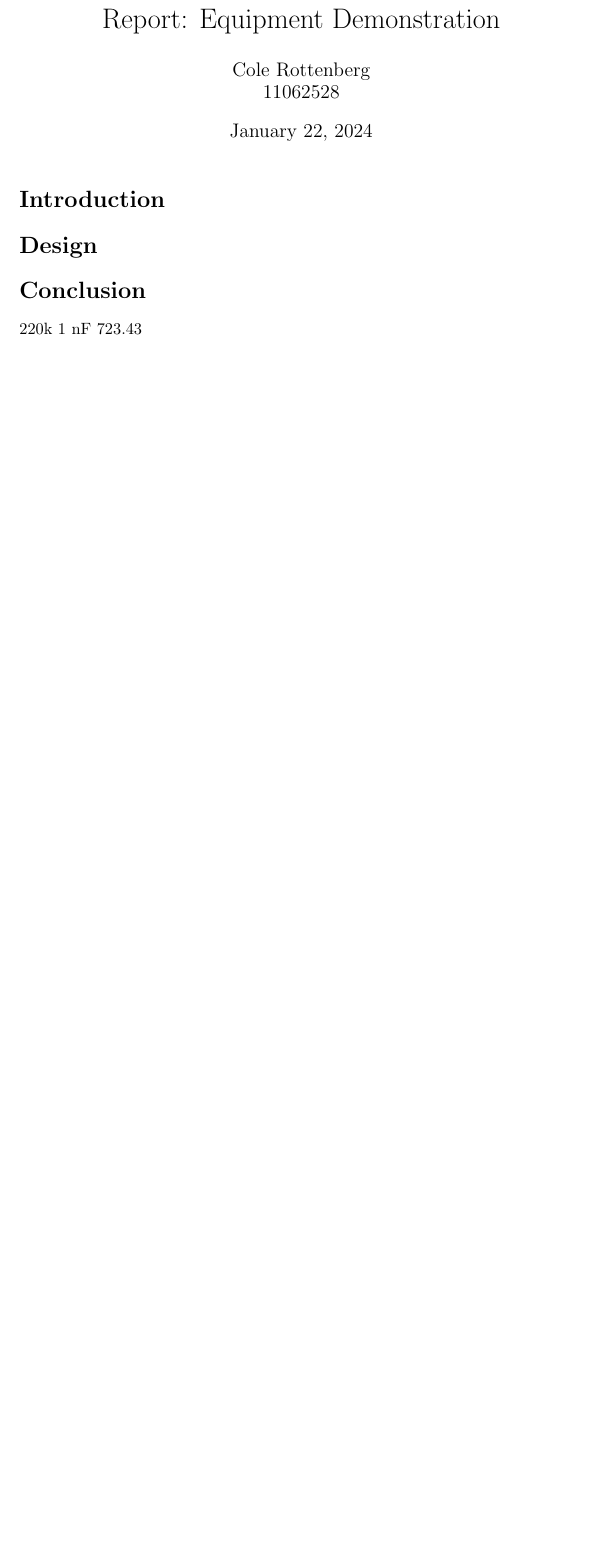
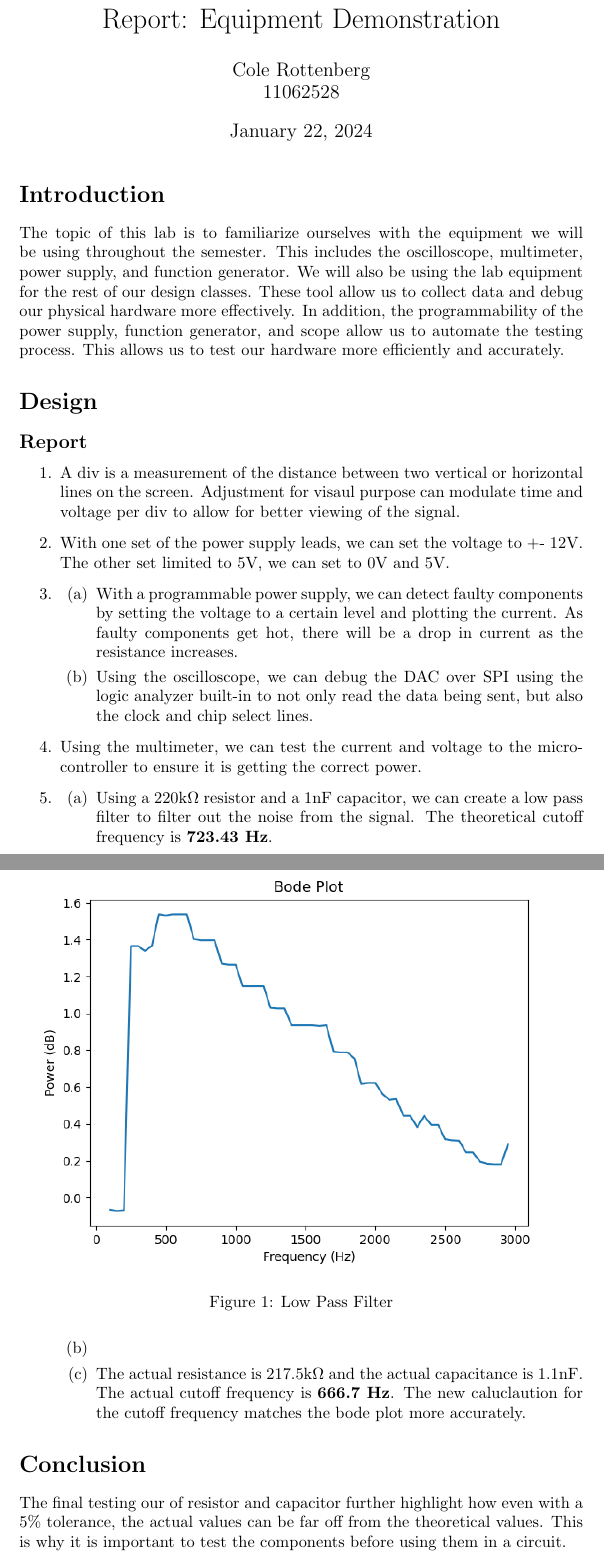
Before and after one commit to colerottenberg/cpe1_eq_demo, a LaTeX document (Report_01.tex): part of the page before the commit and two parts of pages 1 and 2 of 2 after it, the two joined at a grey line, cut so that both start at the same text, the shorter picture padded with empty space. Compiled offline with pdfLaTeX.

Commit message:
finished conclusions and report

```diff
--- a/Report_01.tex
+++ b/Report_01.tex
@@ -1,5 +1,7 @@
 
 \documentclass{article}
+\usepackage{graphicx}
+\usepackage{float}
 \usepackage[utf8]{inputenc}
 \title{Report: Equipment Demonstration}
 \author{Cole Rottenberg \\ 11062528}
@@ -10,14 +12,36 @@
 \maketitle
 
 \section*{Introduction}
-
+    The topic of this lab is to familiarize ourselves with the equipment we will be using throughout the semester. This includes the oscilloscope, multimeter, power supply, and function generator. We will also be using the lab equipment for the rest of our design classes.
+These tool allow us to collect data and debug our physical hardware more effectively. In addition, the programmability of the power supply, function generator, and scope allow us to automate the testing process. This allows us to test our hardware more efficiently and accurately.
 % Add your introduction content here
 \section*{Design}
+    \subsection*{Report}
+    \begin{enumerate}
+       \item A div is a measurement of the distance between two vertical or horizontal lines on the screen. Adjustment for visaul purpose can modulate time and voltage per div to allow for better viewing of the signal.
+       \item With one set of the power supply leads, we can set the voltage to +- 12V. The other set limited to 5V, we can set to 0V and 5V.
+       \item
+       \begin{enumerate}
+        \item With a programmable power supply, we can detect faulty components by setting the voltage to a certain level and plotting the current. As faulty components get hot, there will be a drop in current as the resistance increases.
+        \item Using the oscilloscope, we can debug the DAC over SPI using the logic analyzer built-in to not only read the data being sent, but also the clock and chip select lines.
+       \end{enumerate}
+       \item Using the multimeter, we can test the current and voltage to the microcontroller to ensure it is getting the correct power.
+       \item
+       \begin{enumerate}
+        \item Using a 220k$\Omega$ resistor and a 1nF capacitor, we can create a low pass filter to filter out the noise from the signal. The theoretical cutoff frequency is \textbf{723.43 Hz}.
+        \item
+        \begin{figure}[H]
+            \centering
+            \includegraphics[width=1\textwidth]{bode.png}
+            \caption{Low Pass Filter}
+            \label{fig:filter}
+        \end{figure}
+        \item The actual resistance is 217.5k$\Omega$ and the actual capacitance is 1.1nF. The actual cutoff frequency is \textbf{666.7 Hz}. The new caluclaution for the cutoff frequency matches the bode plot more accurately.
+       \end{enumerate}
+    \end{enumerate}
 
 % Add your design content here
 
 \section*{Conclusion}
-220k
-1 nF
-723.43
+The final testing our of resistor and capacitor further highlight how even with a 5\% tolerance, the actual values can be far off from the theoretical values. This is why it is important to test the components before using them in a circuit.
 \end{document}
```
Also changed, not shown: Report_01.pdf.
